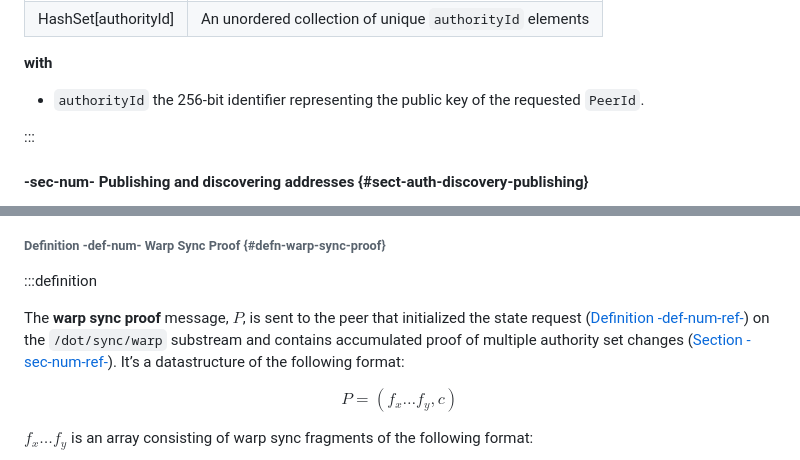
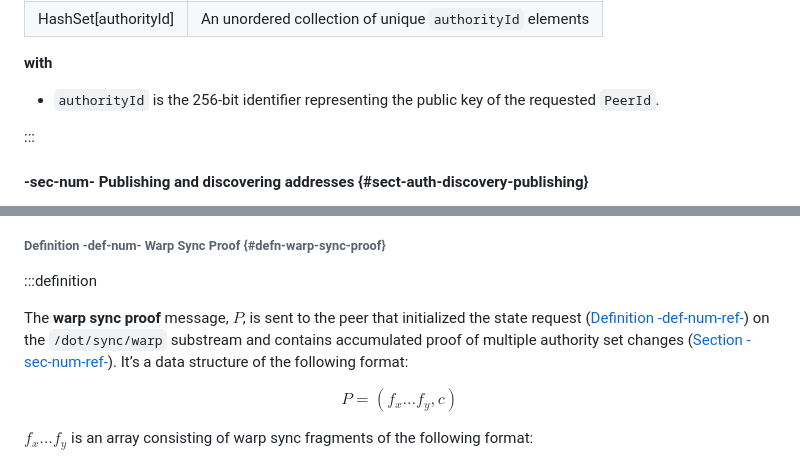
Before and after one commit to w3f/polkadot-spec, a Markdown page: docs/chap-networking.md, 2 parts joined by grey strips. Drawn GitHub-style.

Commit message:
Update chap-networking.md
small spelling fixes

```diff
--- a/docs/chap-networking.md
+++ b/docs/chap-networking.md
@@ -265,7 +265,7 @@ The response to the previous query includes an enum with one of the following va
 
 
 **with**
-- `authorityId` the 256-bit identifier representing the public key of the requested `PeerId`.
+- `authorityId` is the 256-bit identifier representing the public key of the requested `PeerId`.
 
 :::
 
@@ -507,7 +507,7 @@ See the synchronization chapter for more information ([Chapter -chap-num-ref-](c
 ###### Definition -def-num- Warp Sync Proof {#defn-warp-sync-proof}
 :::definition
 
-The **warp sync proof** message, ${P}$, is sent to the peer that initialized the state request ([Definition -def-num-ref-](chap-networking#defn-msg-state-request)) on the `/dot/sync/warp` substream and contains accumulated proof of multiple authority set changes ([Section -sec-num-ref-](chap-sync#sect-consensus-message-digest)). It’s a datastructure of the following format:
+The **warp sync proof** message, ${P}$, is sent to the peer that initialized the state request ([Definition -def-num-ref-](chap-networking#defn-msg-state-request)) on the `/dot/sync/warp` substream and contains accumulated proof of multiple authority set changes ([Section -sec-num-ref-](chap-sync#sect-consensus-message-digest)). It’s a data structure of the following format:
 
 $$
 {P}={\left({{f}_{{x}}\ldots}{{f}_{{y}},}{c}\right)}
```
Also changed, not shown: other parts of docs/chap-networking.md (+3 -3 lines).
